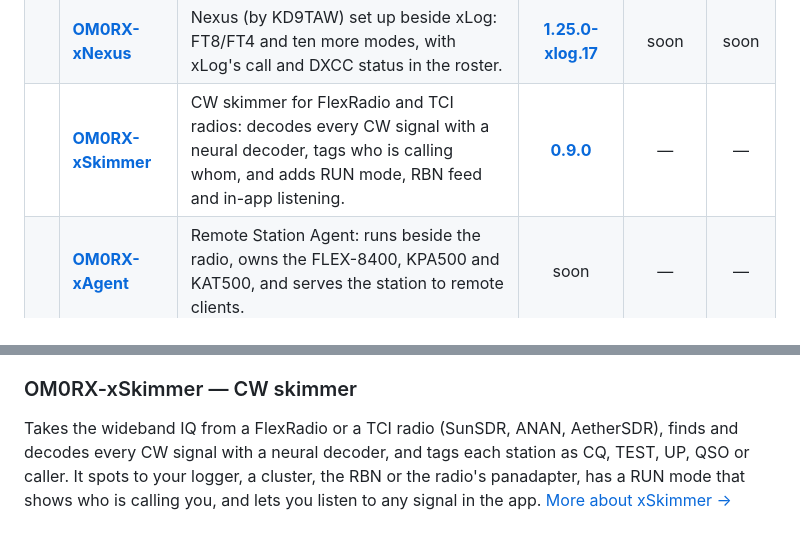
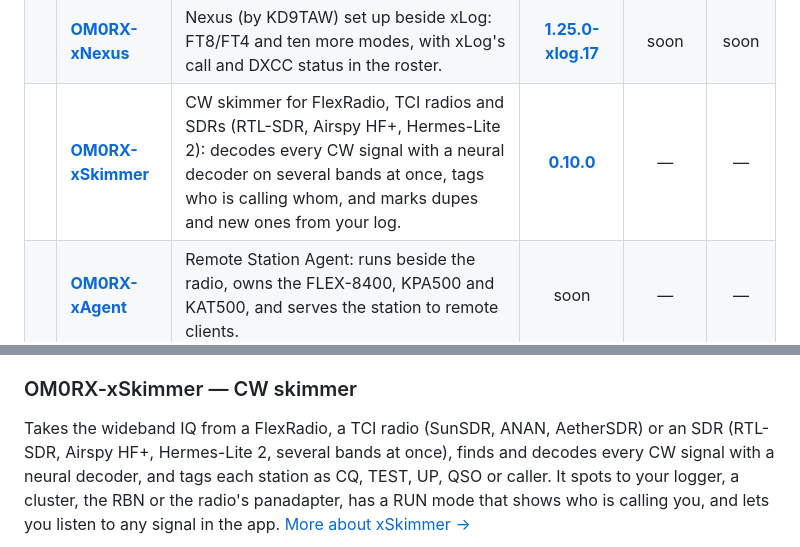
Before and after one commit to oliverbross/OM0RX-xSuite, a Markdown page: README.md, 2 parts joined by grey strips. Drawn GitHub-style.

```diff
--- a/README.md
+++ b/README.md
@@ -13,7 +13,7 @@ published here.
 |---|---|---|:---:|:---:|:---:|
 | <img src="images/xlog-icon.png" width="40" alt=""> | [**OM0RX-xLog**](apps/xlog.md) | Local-first logbook with an Operator Desk, world and band maps, cluster, Wavelog sync, contesting and station control. | [**1.6.74**](https://github.com/oliverbross/OM0RX-xSuite/releases/download/xlog-v1.6.74/OM0RX-xLog-1.6.74-windows-x86_64-current-user-setup.exe) | [**1.6.77**](https://github.com/oliverbross/OM0RX-xSuite/releases/download/xlog-v1.6.77/OM0RX-xLog-1.6.77-macOS-arm64.zip) | [**1.6.0**](https://github.com/oliverbross/OM0RX-xSuite/releases/download/xlog-v1.6.0/OM0RX-xLog-1.6.0-Linux-x64.deb) |
 |  | [**OM0RX-xNexus**](apps/xnexus.md) | Nexus (by KD9TAW) set up beside xLog: FT8/FT4 and ten more modes, with xLog's call and DXCC status in the roster. | [**1.25.0-xlog.17**](https://github.com/oliverbross/OM0RX-xSuite/releases/download/xnexus-v1.25.0-xlog.17/OM0RX-xNexus_1.25.0-xlog.17_x64-setup.exe) | soon | soon |
-|  | [**OM0RX-xSkimmer**](apps/xskimmer.md) | CW skimmer for FlexRadio and TCI radios: decodes every CW signal with a neural decoder, tags who is calling whom, and adds RUN mode, RBN feed and in-app listening. | [**0.9.0**](https://github.com/oliverbross/OM0RX-xSuite/releases/download/xskimmer-v0.9.0/OM0RX-xSkimmer-0.9.0-setup.exe) | — | — |
+|  | [**OM0RX-xSkimmer**](apps/xskimmer.md) | CW skimmer for FlexRadio, TCI radios and SDRs (RTL-SDR, Airspy HF+, Hermes-Lite 2): decodes every CW signal with a neural decoder on several bands at once, tags who is calling whom, and marks dupes and new ones from your log. | [**0.10.0**](https://github.com/oliverbross/OM0RX-xSuite/releases/download/xskimmer-v0.10.0/OM0RX-xSkimmer-0.10.0-setup.exe) | — | — |
 |  | [**OM0RX-xAgent**](apps/xagent.md) | Remote Station Agent: runs beside the radio, owns the FLEX-8400, KPA500 and KAT500, and serves the station to remote clients. | soon | — | — |
 | <img src="images/xcat-icon.png" width="40" alt=""> | [**OM0RX-xCat**](apps/xcat.md) | Mac FlexRadio CAT and RigCtlD bridge with SmartLink, station monitor, RUMlog spots and rotator control. | — | [**0.5.1**](https://github.com/oliverbross/OM0RX-xSuite/releases/download/xcat-v0.5.1/OM0RX-xCat-v0.5.1-macOS.zip) | — |
 | <img src="images/xcluster-icon.png" width="40" alt=""> | [**OM0RX-xCluster**](apps/xcluster.md) | Mac DX-cluster client that classifies spots against your log and hands them to xLog or RUMlogNG. | — | [**0.1.6**](https://github.com/oliverbross/OM0RX-xSuite/releases/download/xcluster-v0.1.6/OM0RX-xCluster-0.1.6-macOS.zip) | — |
@@ -59,8 +59,8 @@ xLog. [More about xNexus →](apps/xnexus.md)
 
 ### OM0RX-xSkimmer — CW skimmer
 
-Takes the wideband IQ from a FlexRadio or a TCI radio (SunSDR, ANAN,
-AetherSDR), finds and decodes every CW signal with a neural decoder, and tags
+Takes the wideband IQ from a FlexRadio, a TCI radio (SunSDR, ANAN,
+AetherSDR) or an SDR (RTL-SDR, Airspy HF+, Hermes-Lite 2, several bands at once), finds and decodes every CW signal with a neural decoder, and tags
 each station as CQ, TEST, UP, QSO or caller. It spots to your logger, a
 cluster, the RBN or the radio's panadapter, has a RUN mode that shows who is
 calling you, and lets you listen to any signal in the app.
```
Also changed, not shown: apps/xskimmer.md (+26 -6 lines), images/xskimmer-multiband.png (added), images/xskimmer-needed.png (added), 1 other file.
